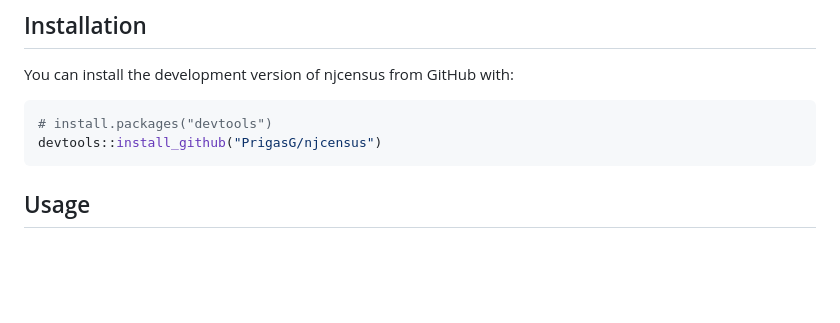
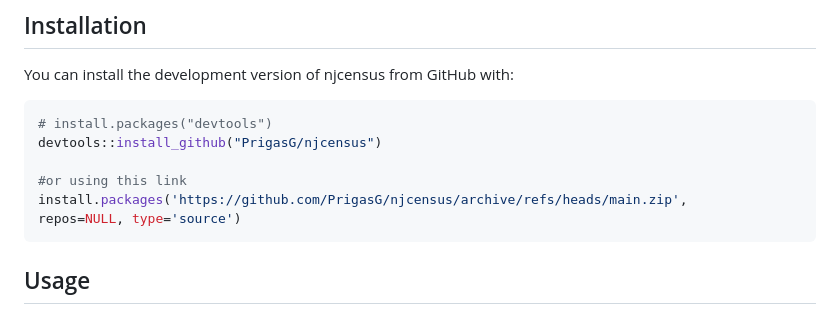
Before and after one commit to PrigasG/njcensus, a Markdown page: README.md, the part around the change. GitHub-like rendering; blank space fills up the shorter version.

Commit message:
Update Readme to include url link install

````diff
--- a/README.md
+++ b/README.md
@@ -22,6 +22,10 @@ You can install the development version of njcensus from GitHub with:
 ``` r
 # install.packages("devtools")
 devtools::install_github("PrigasG/njcensus")
+
+#or using this link
+install.packages('https://github.com/PrigasG/njcensus/archive/refs/heads/main.zip',
+repos=NULL, type='source')
 ```
 
 ## Usage
````
